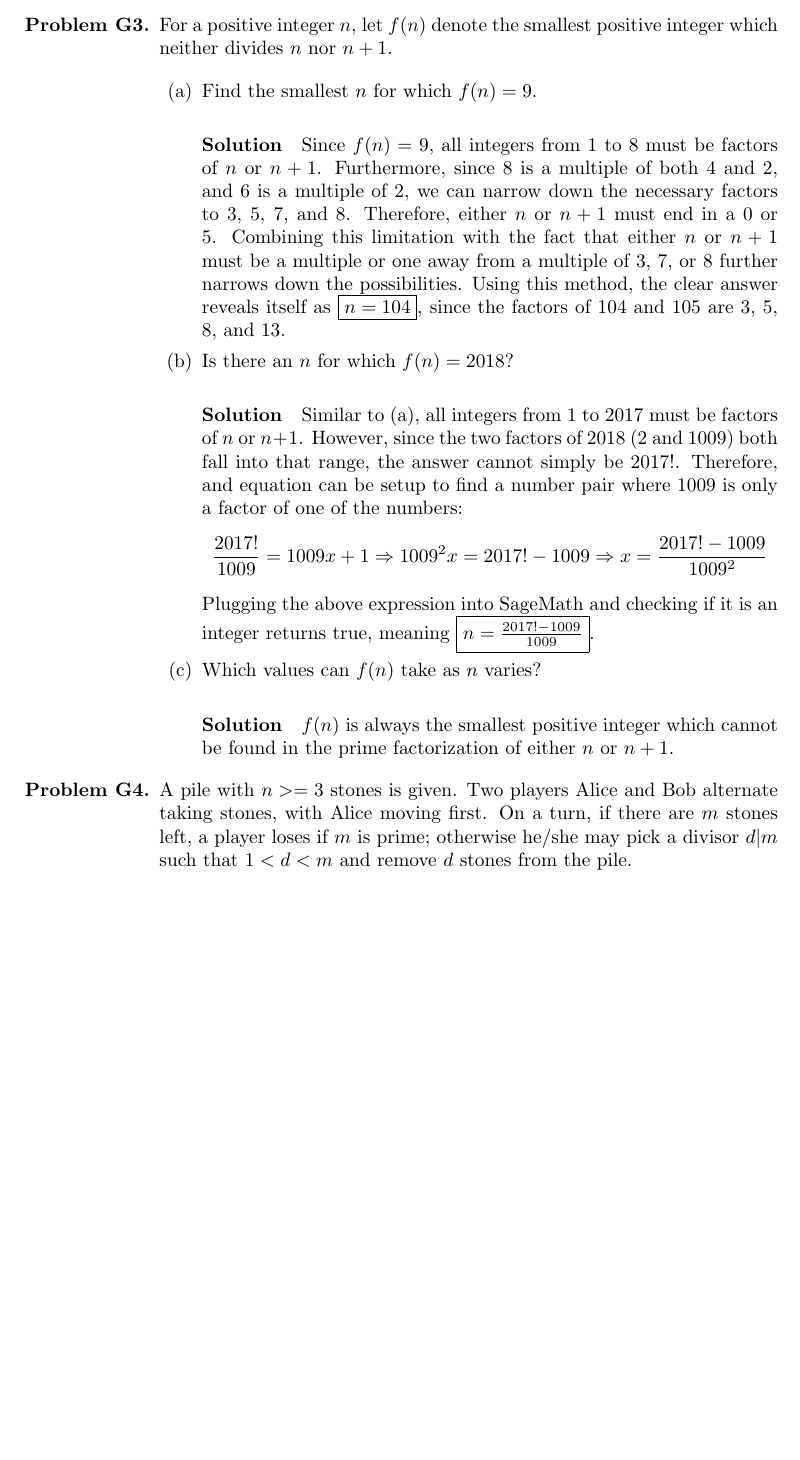
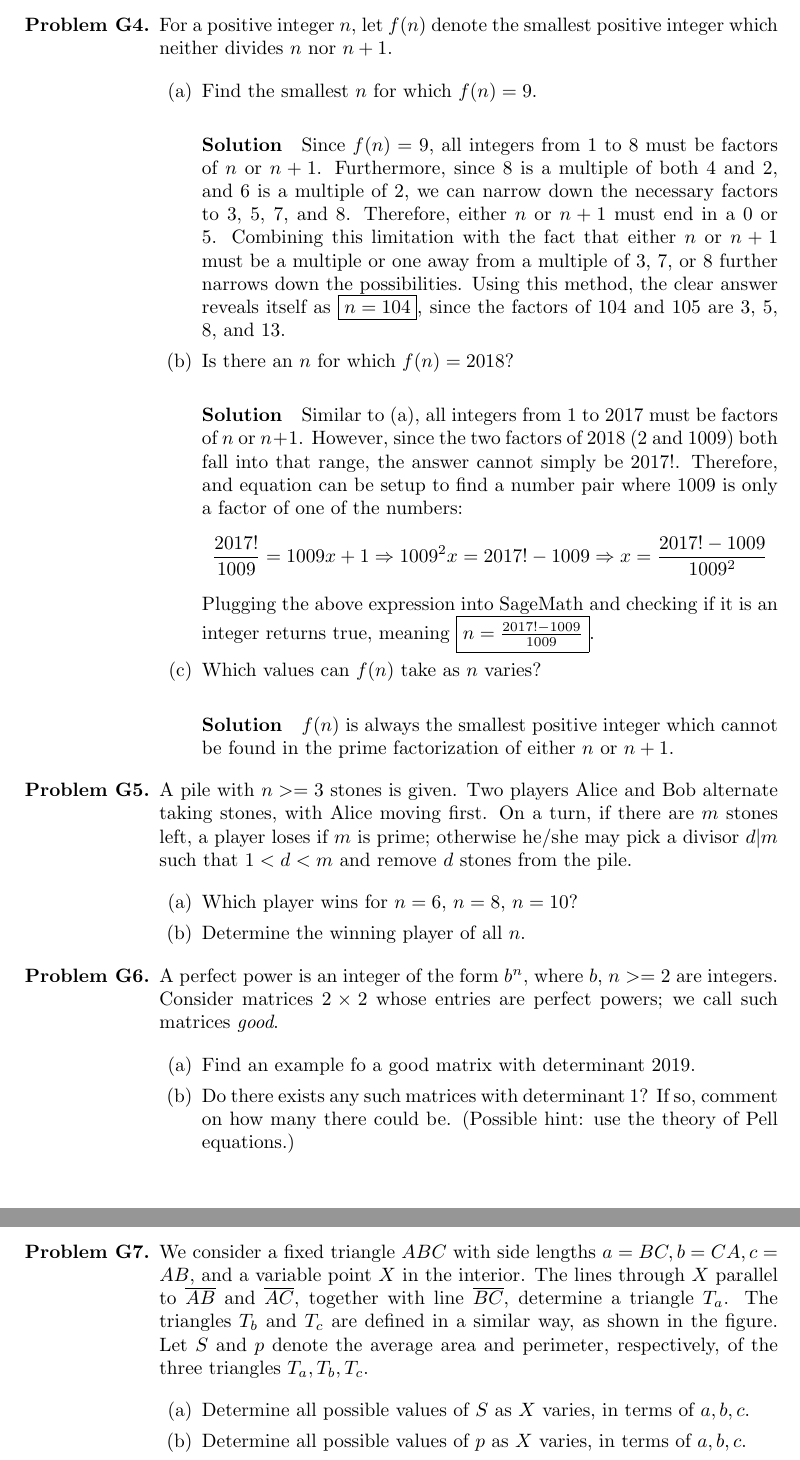
Before and after one commit to iabma/PRIMES, a LaTeX document (Math/balaguera-solutions.tex): part of page 3 of 3 before the commit and two parts of pages 3 and 4 of 4 after it, the two joined at a grey line, cut so that both start at the same text, the shorter picture padded with empty space. Compiled offline with pdfLaTeX.

Commit message:
GM Problems set up

```diff
--- a/Math/balaguera-solutions.tex
+++ b/Math/balaguera-solutions.tex
@@ -145,7 +145,7 @@
 			\[ t_1=1+\frac{15+3t_1}{5}\Rightarrow 5t_1=5+15+3t_1\Rightarrow 2t_1=20\therefore \mybox{$t_1=10$ minutes} \]
 		\end{enumerate}
 
-		\item[\textbf{Problem G3.}] For a positive integer $n$, let $f(n)$ denote the smallest positive integer which neither divides $n$ nor $n+1$.
+		\item[\textbf{Problem G4.}] For a positive integer $n$, let $f(n)$ denote the smallest positive integer which neither divides $n$ nor $n+1$.
 
 		\begin{enumerate}
 			\item[(a)] Find the smallest $n$ for which $f(n)=9$.
@@ -163,10 +163,28 @@
 			\subparagraph{Solution} $f(n)$ is always the smallest positive integer which cannot be found in the prime factorization of either $n$ or $n+1$.
 		\end{enumerate}
 
-		\item[\textbf{Problem G4.}] A pile with $n>=3$ stones is given. Two players Alice and Bob alternate taking stones, with Alice moving first. On a turn, if there are $m$ stones left, a player loses if $m$ is prime; otherwise he/she may pick a divisor $d | m$ such that $1<d<m$ and remove $d$ stones from the pile.
+		\item[\textbf{Problem G5.}] A pile with $n>=3$ stones is given. Two players Alice and Bob alternate taking stones, with Alice moving first. On a turn, if there are $m$ stones left, a player loses if $m$ is prime; otherwise he/she may pick a divisor $d | m$ such that $1<d<m$ and remove $d$ stones from the pile.
 
 		\begin{enumerate}
+			\item[(a)] Which player wins for $n=6$, $n=8$, $n=10$?
 
+			\item[(b)] Determine the winning player of all $n$.
+		\end{enumerate}
+
+		\item[\textbf{Problem G6.}] A perfect power is an integer of the form $b^n$, where $b$, $n>=2$ are integers. Consider matrices $2\times2$ whose entries are perfect powers; we call such matrices \textit{good}.
+
+		\begin{enumerate}
+			\item[(a)] Find an example fo a good matrix with determinant 2019.
+
+			\item[(b)] Do there exists any such matrices with determinant 1? If so, comment on how many there could be. (Possible hint: use the theory of Pell equations.)
+		\end{enumerate}
+
+		\item[\textbf{Problem G7.}] We consider a fixed triangle $ABC$ with side lengths $a=BC,b=CA,c=AB$, and a variable point $X$ in the interior. The lines through $X$ parallel to $\overline{AB}$ and $\overline{AC}$, together with line $\overline{BC}$, determine a triangle $T_a$. The triangles $T_b$ and $T_c$ are defined in a similar way, as shown in the figure. Let $S$ and $p$ denote the average area and perimeter, respectively, of the three triangles $T_a,T_b,T_c$.
+
+		\begin{enumerate}
+			\item[(a)] Determine all possible values of $S$ as $X$ varies, in terms of $a,b,c$.
+
+			\item[(b)] Determine all possible values of $p$ as $X$ varies, in terms of $a,b,c$.
 		\end{enumerate}
 	\end{itemize}
 \end{document}
```
Also changed, not shown: Math/balaguera-solutions.pdf, Math/balaguera-solutions.tex (4 more changed lines), 2 other files.
